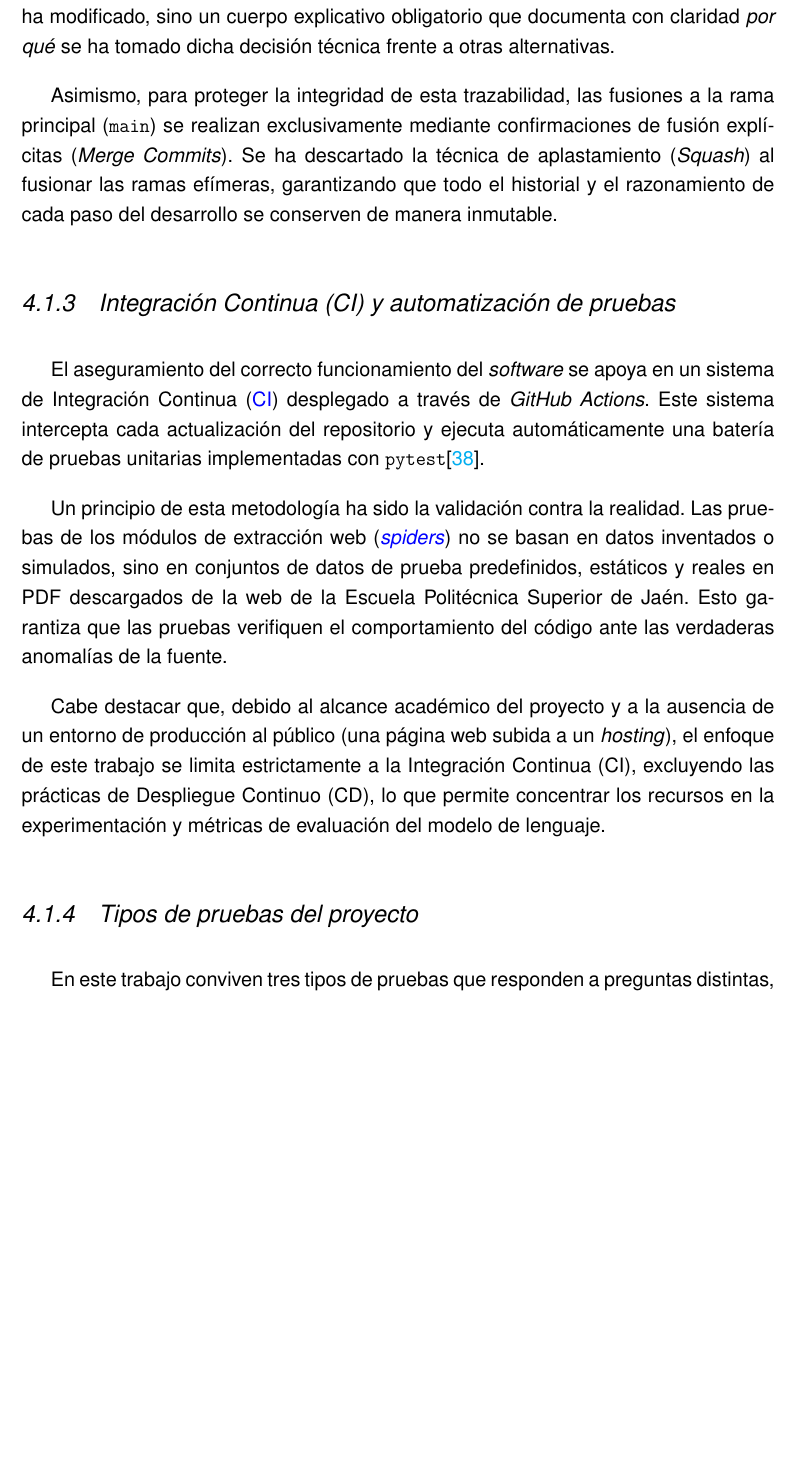
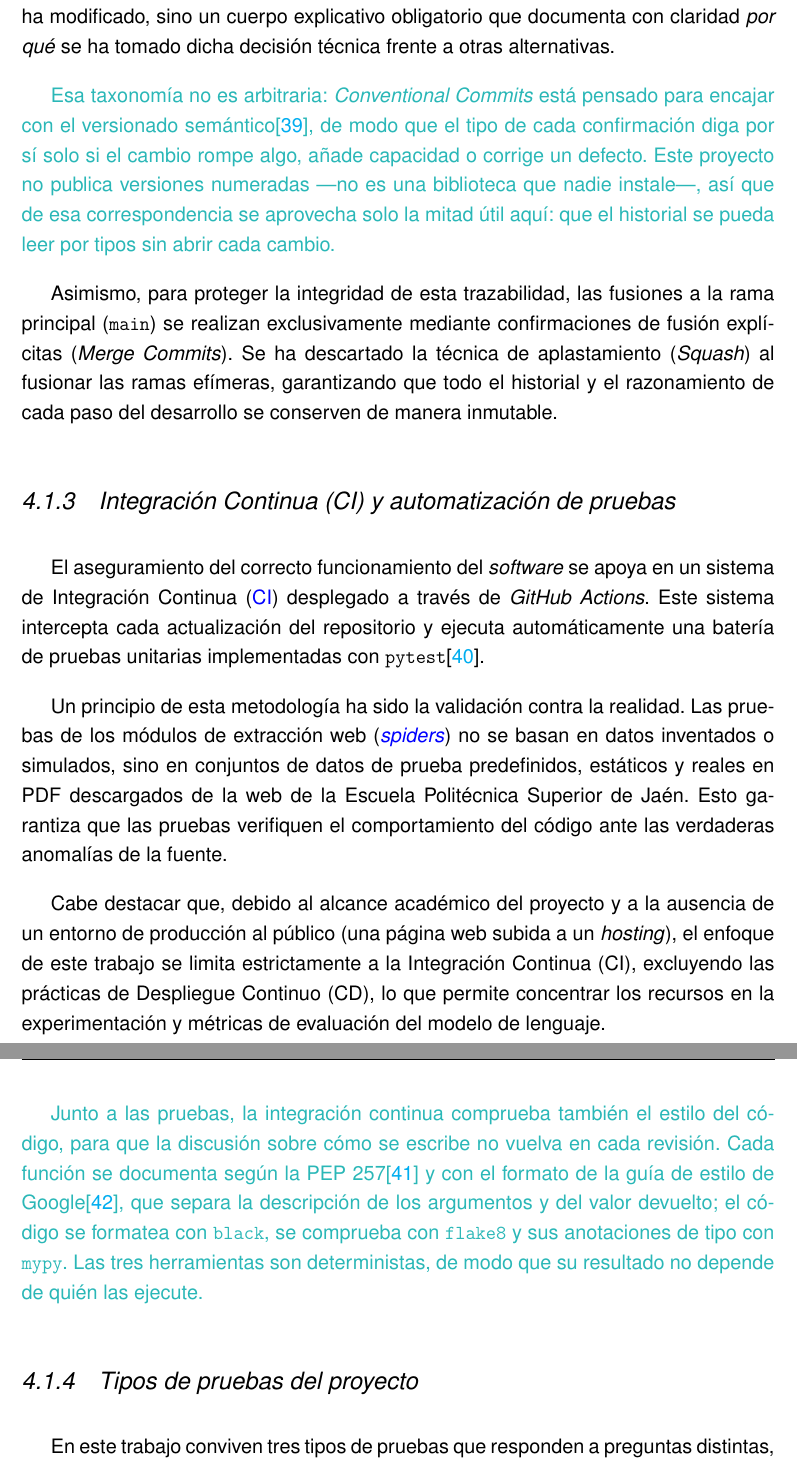
Before and after one commit to samubp10/tfg-recomendador-uja, a LaTeX document (memoria/main.tex, which reads memoria/capitulos/MaterialMetodos.tex): part of page 59 of 162 before the commit and two parts of pages 59 and 60 of 163 after it, the two joined at a grey line, cut so that both start at the same text, the shorter picture padded with empty space. Compiled offline with pdfLaTeX.

Commit message:
docs(IT-75): citar las entradas de bibliografia del Capitulo 4
Las seis restantes: el formato de ADR de Nygard, el versionado semantico al que se acopla Conventional Commits, PEP 257 y la guia de Google para los docstrings, la licencia del repositorio y los criterios de la Escuela para el Trabajo Fin de Grado. PEP y GPL van sin la macro del glosario porque no estan dadas de alta en el.

```diff
--- a/memoria/capitulos/MaterialMetodos.tex
+++ b/memoria/capitulos/MaterialMetodos.tex
@@ -58,6 +58,14 @@ Para clasificar semánticamente los cambios, los tipos de confirmación (\textit
 
 Cada entrega de código exige no solo el título estandarizado que describe \textit{qué} se ha modificado, sino un cuerpo explicativo obligatorio que documenta con claridad \textit{por qué} se ha tomado dicha decisión técnica frente a otras alternativas.
 
+\textcolor{borrador2}{Esa taxonomía no es arbitraria: \textit{Conventional
+  Commits} está pensado para encajar con el versionado
+  semántico\cite{semver}, de modo que el tipo de cada confirmación diga por sí
+  solo si el cambio rompe algo, añade capacidad o corrige un defecto. Este
+  proyecto no publica versiones numeradas ---no es una biblioteca que nadie
+  instale---, así que de esa correspondencia se aprovecha solo la mitad útil
+  aquí: que el historial se pueda leer por tipos sin abrir cada cambio.}
+
 Asimismo, para proteger la integridad de esta trazabilidad, las fusiones a la rama principal (\texttt{main}) se realizan exclusivamente mediante confirmaciones de fusión explícitas (\textit{Merge Commits}). Se ha descartado la técnica de aplastamiento (\textit{Squash}) al fusionar las ramas efímeras, garantizando que todo el historial y el razonamiento de cada paso del desarrollo se conserven de manera inmutable.
 
 \subsection{Integración Continua (CI) y automatización de pruebas}
@@ -67,6 +75,16 @@ El aseguramiento del correcto funcionamiento del \textit{software} se apoya en u
 Un principio de esta metodología ha sido la validación contra la realidad. Las pruebas de los módulos de extracción web (\glr{spiders}{spider}) no se basan en datos inventados o simulados, sino en conjuntos de datos de prueba predefinidos, estáticos y reales en PDF descargados de la web de la Escuela Politécnica Superior de Jaén. Esto garantiza que las pruebas verifiquen el comportamiento del código ante las verdaderas anomalías de la fuente.
 
 Cabe destacar que, debido al alcance académico del proyecto y a la ausencia de un entorno de producción al público (una página web subida a un \textit{hosting}), el enfoque de este trabajo se limita estrictamente a la Integración Continua (CI), excluyendo las prácticas de Despliegue Continuo (CD), lo que permite concentrar los recursos en la experimentación y métricas de evaluación del modelo de lenguaje.
+
+\textcolor{borrador2}{Junto a las pruebas, la integración continua comprueba
+  también el estilo del código, para que la discusión sobre cómo se escribe no
+  vuelva en cada revisión. Cada función se documenta según la
+  PEP~257\cite{pep257} y con el formato de la guía de estilo de
+  Google\cite{googlestyle}, que separa la descripción de los argumentos y del
+  valor devuelto; el código se formatea con \texttt{black}, se comprueba con
+  \texttt{flake8} y sus anotaciones de tipo con \texttt{mypy}. Las tres
+  herramientas son deterministas, de modo que su resultado no depende de quién
+  las ejecute.}
 
 \subsection{Tipos de pruebas del proyecto}
 \label{secc:niveles_de_prueba}
```
Also changed, not shown: memoria/capitulos/MaterialMetodos.tex (8 more changed lines).
